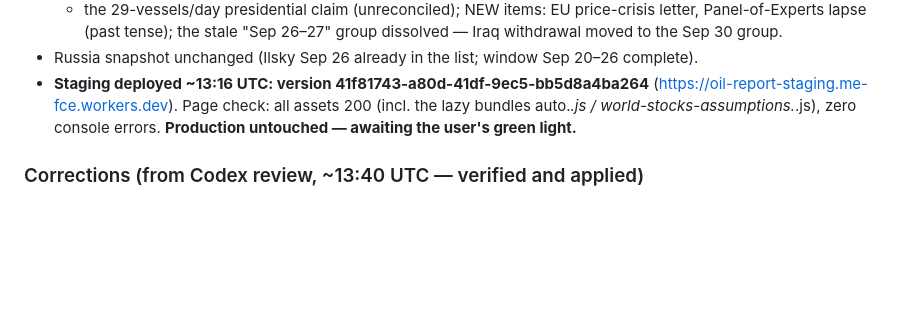
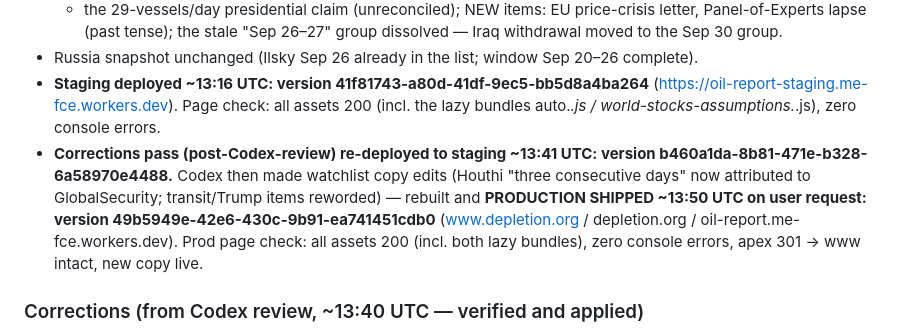
Before and after one commit to mattcone/depletion-ledger, a Markdown page: research/logs/2026-09-27.md, the part around the change. Rendered like a GitHub page; blank space fills up the shorter version.

Commit message:
Save 2026-09-27 changes

```diff
--- a/research/logs/2026-09-27.md
+++ b/research/logs/2026-09-27.md
@@ -183,8 +183,16 @@ fifth straight day at the pump to $6.4709.
 - **Staging deployed ~13:16 UTC: version 41f81743-a80d-41df-9ec5-bb5d8a4ba264**
   (https://oil-report-staging.me-fce.workers.dev). Page check: all assets
   200 (incl. the lazy bundles auto.*.js / world-stocks-assumptions.*.js),
-  zero console errors. **Production untouched — awaiting the user's green
-  light.**
+  zero console errors.
+- **Corrections pass (post-Codex-review) re-deployed to staging ~13:41 UTC:
+  version b460a1da-8b81-471e-b328-6a58970e4488.** Codex then made watchlist
+  copy edits (Houthi "three consecutive days" now attributed to
+  GlobalSecurity; transit/Trump items reworded) — rebuilt and
+  **PRODUCTION SHIPPED ~13:50 UTC on user request: version
+  49b5949e-42e6-430c-9b91-ea741451cdb0** (www.depletion.org /
+  depletion.org / oil-report.me-fce.workers.dev). Prod page check: all
+  assets 200 (incl. both lazy bundles), zero console errors, apex 301 →
+  www intact, new copy live.
 
 ### Corrections (from Codex review, ~13:40 UTC — verified and applied)
 
```
Also changed, not shown: research/SUMMARY.md (+2 -2 lines).
